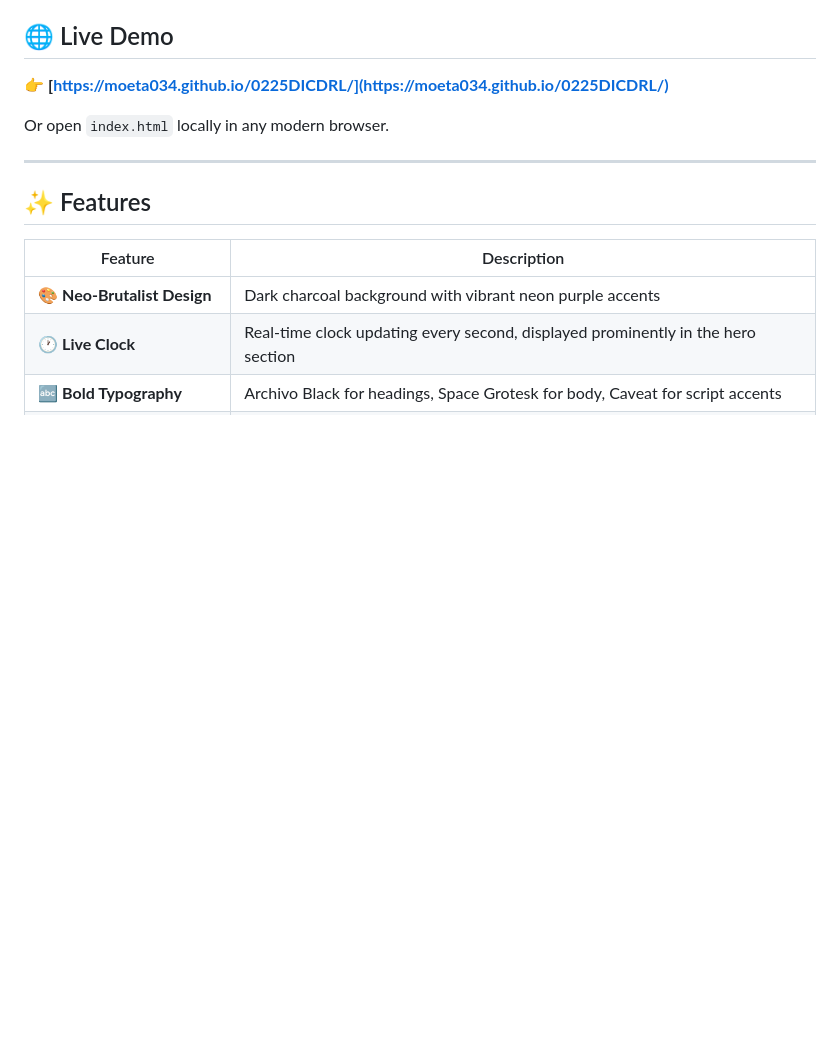
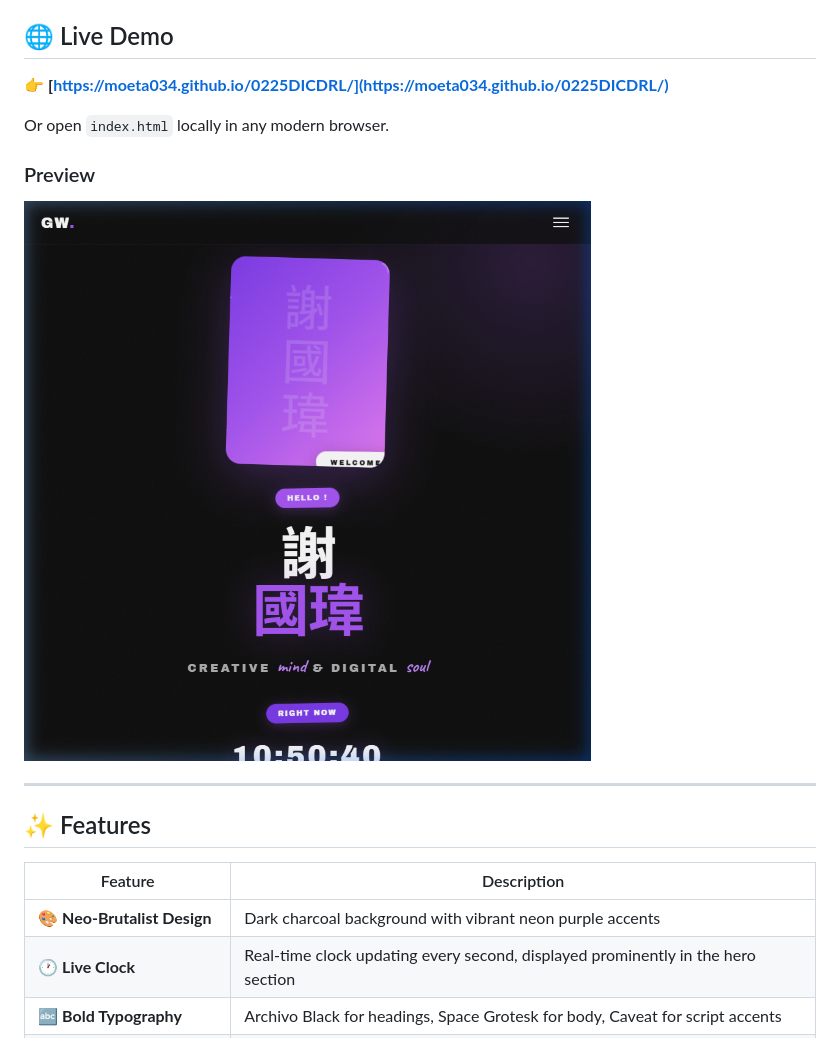
Before and after one commit to Moeta034/0225DICDRL, a Markdown page: README.md, the part around the change. GitHub-like rendering; pictures changed too: screenshot.png (added); blank space fills up the shorter version.

Commit message:
Add homepage screenshot to README

```diff
--- a/README.md
+++ b/README.md
@@ -9,6 +9,10 @@ A bold, neo-brutalist personal webpage inspired by the [Adelina template](https:
 👉 **[https://moeta034.github.io/0225DICDRL/](https://moeta034.github.io/0225DICDRL/)**
 
 Or open `index.html` locally in any modern browser.
+
+### Preview
+
+![Homepage Screenshot](screenshot.png)
 
 ---
 
```
